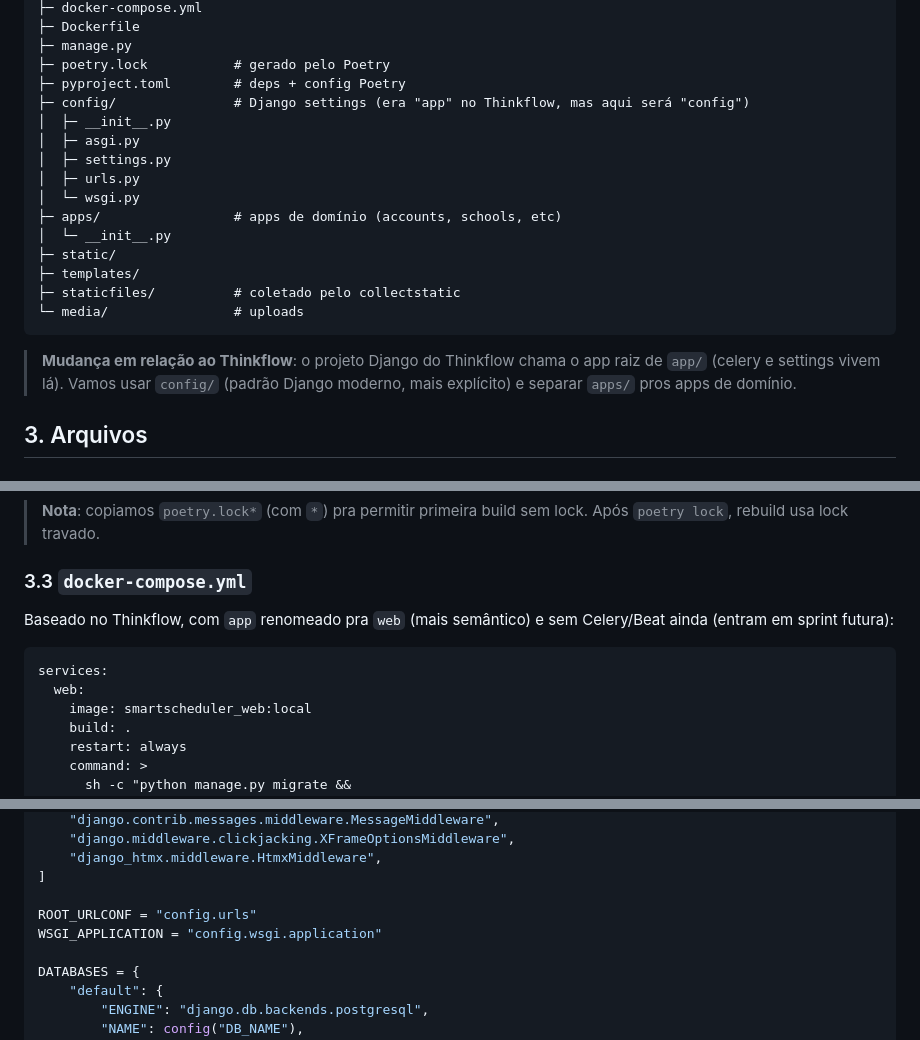
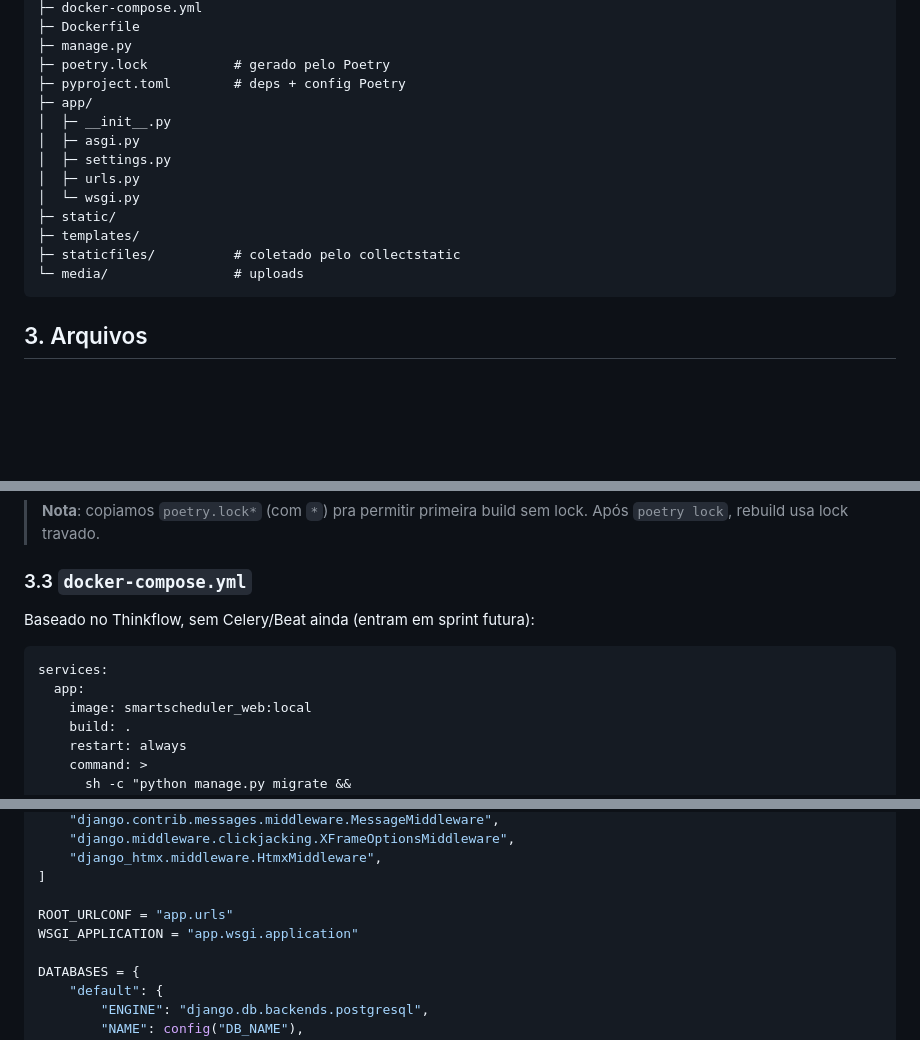
Before and after one commit to thiagoarvore/smartscheduler, a Markdown page: docs/sprints/sprint-01-base-inicial.md, 3 parts joined by grey strips. Drawn GitHub-style; blank space fills up the shorter version.

Commit message:
alterações manuais da sprint 1

````diff
--- a/docs/sprints/sprint-01-base-inicial.md
+++ b/docs/sprints/sprint-01-base-inicial.md
@@ -33,21 +33,17 @@ smartscheduler/
 ├─ manage.py
 ├─ poetry.lock           # gerado pelo Poetry
 ├─ pyproject.toml        # deps + config Poetry
-├─ config/               # Django settings (era "app" no Thinkflow, mas aqui será "config")
+├─ app/
 │  ├─ __init__.py
 │  ├─ asgi.py
 │  ├─ settings.py
 │  ├─ urls.py
 │  └─ wsgi.py
-├─ apps/                 # apps de domínio (accounts, schools, etc)
-│  └─ __init__.py
 ├─ static/
 ├─ templates/
 ├─ staticfiles/          # coletado pelo collectstatic
 └─ media/                # uploads
 ```
-
-> **Mudança em relação ao Thinkflow**: o projeto Django do Thinkflow chama o app raiz de `app/` (celery e settings vivem lá). Vamos usar `config/` (padrão Django moderno, mais explícito) e separar `apps/` pros apps de domínio.
 
 ## 3. Arquivos
 
@@ -147,11 +143,11 @@ EXPOSE 8000
 
 ### 3.3 `docker-compose.yml`
 
-Baseado no Thinkflow, com `app` renomeado pra `web` (mais semântico) e sem Celery/Beat ainda (entram em sprint futura):
+Baseado no Thinkflow, sem Celery/Beat ainda (entram em sprint futura):
 
 ```yaml
 services:
-  web:
+  app:
     image: smartscheduler_web:local
     build: .
     restart: always
@@ -282,8 +278,8 @@ MIDDLEWARE = [
     "django_htmx.middleware.HtmxMiddleware",
 ]
 
-ROOT_URLCONF = "config.urls"
-WSGI_APPLICATION = "config.wsgi.application"
+ROOT_URLCONF = "app.urls"
+WSGI_APPLICATION = "app.wsgi.application"
 
 DATABASES = {
     "default": {
````
Also changed, not shown: other parts of docs/sprints/sprint-01-base-inicial.md (+4 -4 lines).
